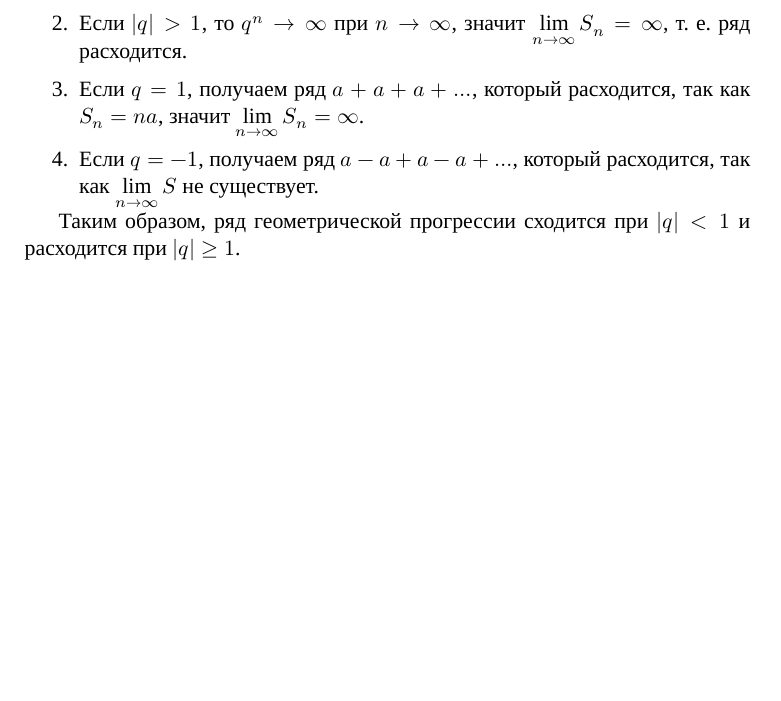
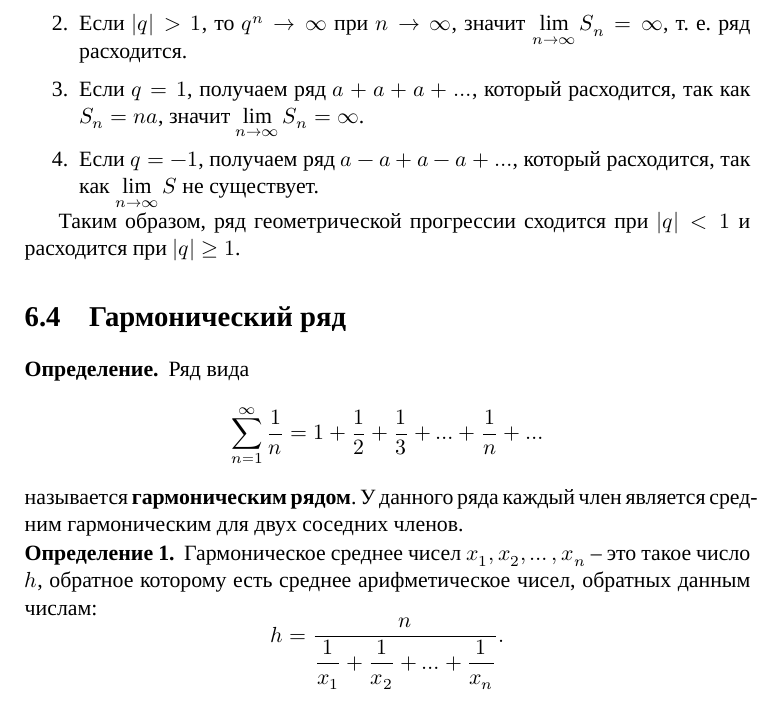
Before and after one commit to danilshvalov/math-notes-term-3, a LaTeX book (notes.tex): part of page 55 of 55, cut so that both start at the same text, the shorter picture padded with empty space. Compiled offline with XeLaTeX; a missing font is replaced by an installed copy or a similar font.

Commit message:
feat: add harmonic series

```diff
--- a/notes.tex
+++ b/notes.tex
@@ -3010,4 +3010,21 @@
 
 Таким образом, ряд геометрической прогрессии сходится при \(|q| < 1\) и расходится при \(|q| \geq 1\).
 
+\section{Гармонический ряд}
+
+\begin{definition*}
+    Ряд вида
+    \[
+        \sum_{n = 1}^{\infty} \frac{1}{n} = 1 + \frac{1}{2} + \frac{1}{3} + \ldots + \frac{1}{n} + \ldots
+    \]
+    называется \textbf{гармоническим рядом}. У данного ряда каждый член является средним гармоническим для двух соседних членов.
+\end{definition*}
+
+\begin{definition}
+    Гармоническое среднее чисел \(x_1, x_2, \ldots, x_n\) -- это такое число \(h\), обратное которому есть среднее арифметическое чисел, обратных данным числам:
+    \[
+        h = \frac{n}{\dfrac{1}{x_1} + \dfrac{1}{x_2} + \ldots + \dfrac{1}{x_n}}.
+    \]
+\end{definition}
+
 \end{document}
```
